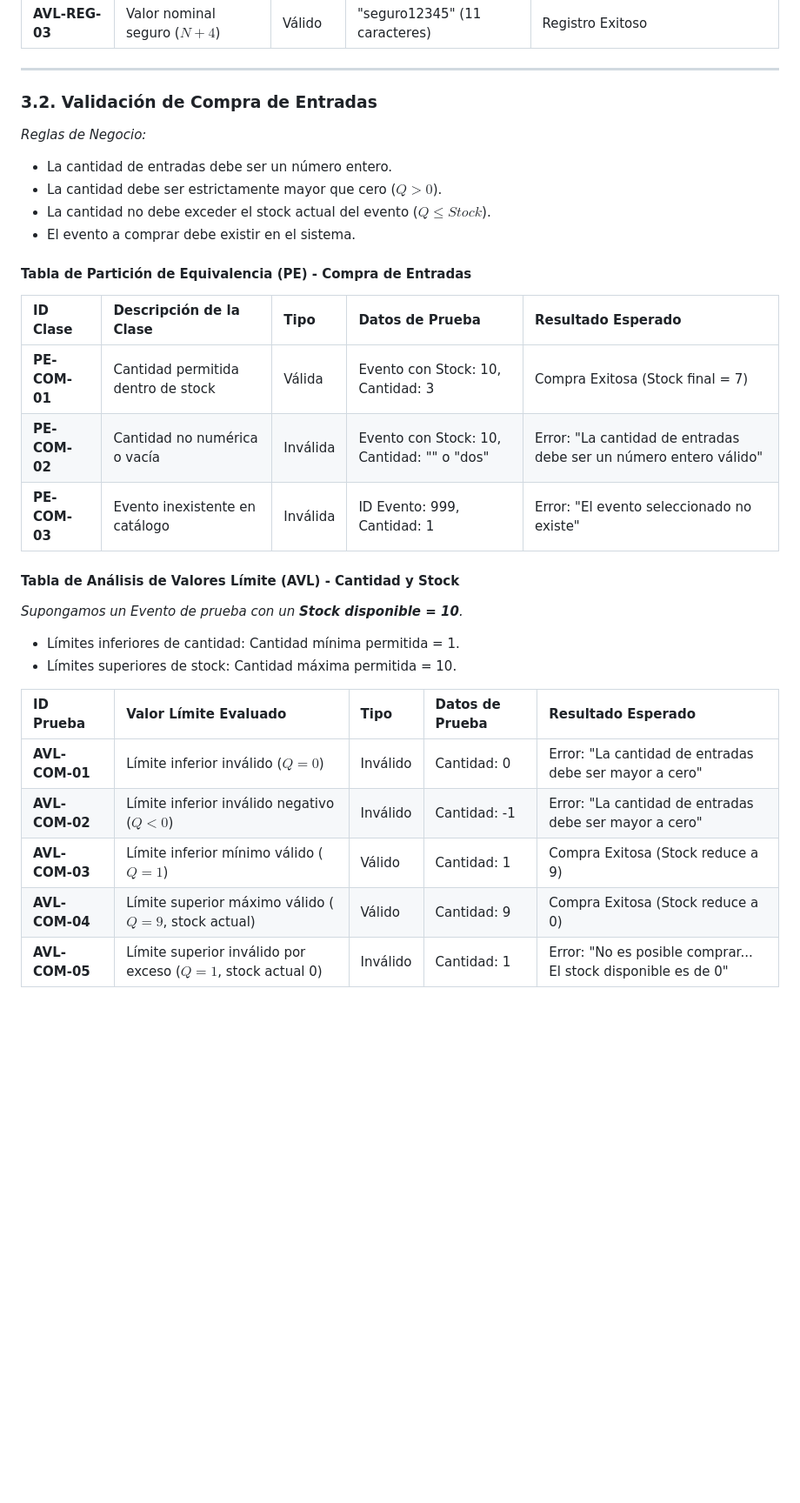
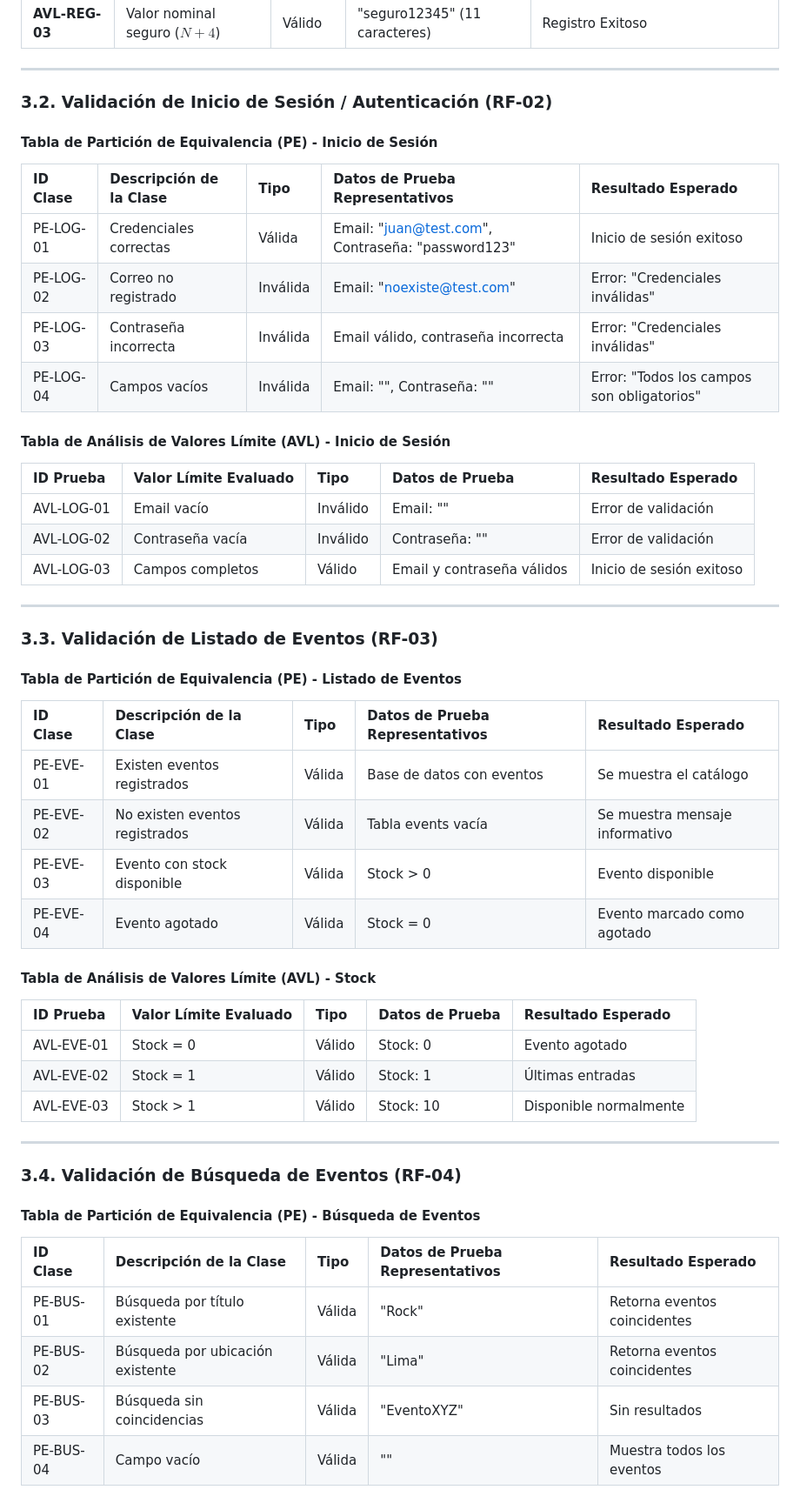
Before and after one commit to Alexandervt8/plataforma-venta-entradas, a Markdown page: REQUIREMENTS.md, the part around one of its changes. Shown at 87% size. Rendered like a GitHub page; blank space fills up the shorter version.

Commit message:
Update REQUIREMENTS.md
Se completo las pruebas unitarias para todos los módulos

```diff
--- a/REQUIREMENTS.md
+++ b/REQUIREMENTS.md
@@ -57,30 +57,56 @@ A continuación se muestran las tablas de pruebas diseñadas para certificar las
 
 ---
 
-### 3.2. Validación de Compra de Entradas
+### 3.2. Validación de Inicio de Sesión / Autenticación (RF-02)
 
-*Reglas de Negocio:*
-- La cantidad de entradas debe ser un número entero.
-- La cantidad debe ser estrictamente mayor que cero ($Q > 0$).
-- La cantidad no debe exceder el stock actual del evento ($Q \le Stock$).
-- El evento a comprar debe existir en el sistema.
+#### Tabla de Partición de Equivalencia (PE) - Inicio de Sesión
 
-#### Tabla de Partición de Equivalencia (PE) - Compra de Entradas
-| ID Clase | Descripción de la Clase | Tipo | Datos de Prueba | Resultado Esperado |
+| ID Clase | Descripción de la Clase | Tipo | Datos de Prueba Representativos | Resultado Esperado |
 | :--- | :--- | :--- | :--- | :--- |
-| **PE-COM-01** | Cantidad permitida dentro de stock | Válida | Evento con Stock: 10, Cantidad: 3 | Compra Exitosa (Stock final = 7) |
-| **PE-COM-02** | Cantidad no numérica o vacía | Inválida | Evento con Stock: 10, Cantidad: "" o "dos" | Error: "La cantidad de entradas debe ser un número entero válido" |
-| **PE-COM-03** | Evento inexistente en catálogo | Inválida | ID Evento: 999, Cantidad: 1 | Error: "El evento seleccionado no existe" |
+| PE-LOG-01 | Credenciales correctas | Válida | Email: "juan@test.com", Contraseña: "password123" | Inicio de sesión exitoso |
+| PE-LOG-02 | Correo no registrado | Inválida | Email: "noexiste@test.com" | Error: "Credenciales inválidas" |
+| PE-LOG-03 | Contraseña incorrecta | Inválida | Email válido, contraseña incorrecta | Error: "Credenciales inválidas" |
+| PE-LOG-04 | Campos vacíos | Inválida | Email: "", Contraseña: "" | Error: "Todos los campos son obligatorios" |
 
-#### Tabla de Análisis de Valores Límite (AVL) - Cantidad y Stock
-*Supongamos un Evento de prueba con un **Stock disponible = 10**.*
-- Límites inferiores de cantidad: Cantidad mínima permitida = 1.
-- Límites superiores de stock: Cantidad máxima permitida = 10.
+#### Tabla de Análisis de Valores Límite (AVL) - Inicio de Sesión
 
 | ID Prueba | Valor Límite Evaluado | Tipo | Datos de Prueba | Resultado Esperado |
 | :--- | :--- | :--- | :--- | :--- |
-| **AVL-COM-01** | Límite inferior inválido ($Q = 0$) | Inválido | Cantidad: 0 | Error: "La cantidad de entradas debe ser mayor a cero" |
-| **AVL-COM-02** | Límite inferior inválido negativo ($Q < 0$) | Inválido | Cantidad: -1 | Error: "La cantidad de entradas debe ser mayor a cero" |
-| **AVL-COM-03** | Límite inferior mínimo válido ($Q = 1$) | Válido | Cantidad: 1 | Compra Exitosa (Stock reduce a 9) |
-| **AVL-COM-04** | Límite superior máximo válido ($Q = 9$, stock actual) | Válido | Cantidad: 9 | Compra Exitosa (Stock reduce a 0) |
-| **AVL-COM-05** | Límite superior inválido por exceso ($Q = 1$, stock actual 0) | Inválido | Cantidad: 1 | Error: "No es posible comprar... El stock disponible es de 0" |
+| AVL-LOG-01 | Email vacío | Inválido | Email: "" | Error de validación |
+| AVL-LOG-02 | Contraseña vacía | Inválido | Contraseña: "" | Error de validación |
+| AVL-LOG-03 | Campos completos | Válido | Email y contraseña válidos | Inicio de sesión exitoso |
+
+---
+
+### 3.3. Validación de Listado de Eventos (RF-03)
+
+#### Tabla de Partición de Equivalencia (PE) - Listado de Eventos
+
+| ID Clase | Descripción de la Clase | Tipo | Datos de Prueba Representativos | Resultado Esperado |
+| :--- | :--- | :--- | :--- | :--- |
+| PE-EVE-01 | Existen eventos registrados | Válida | Base de datos con eventos | Se muestra el catálogo |
+| PE-EVE-02 | No existen eventos registrados | Válida | Tabla events vacía | Se muestra mensaje informativo |
+| PE-EVE-03 | Evento con stock disponible | Válida | Stock > 0 | Evento disponible |
+| PE-EVE-04 | Evento agotado | Válida | Stock = 0 | Evento marcado como agotado |
+
+#### Tabla de Análisis de Valores Límite (AVL) - Stock
+
+| ID Prueba | Valor Límite Evaluado | Tipo | Datos de Prueba | Resultado Esperado |
+| :--- | :--- | :--- | :--- | :--- |
+| AVL-EVE-01 | Stock = 0 | Válido | Stock: 0 | Evento agotado |
+| AVL-EVE-02 | Stock = 1 | Válido | Stock: 1 | Últimas entradas |
+| AVL-EVE-03 | Stock > 1 | Válido | Stock: 10 | Disponible normalmente |
+
+---
+
+### 3.4. Validación de Búsqueda de Eventos (RF-04)
+
+#### Tabla de Partición de Equivalencia (PE) - Búsqueda de Eventos
+
+| ID Clase | Descripción de la Clase | Tipo | Datos de Prueba Representativos | Resultado Esperado |
+| :--- | :--- | :--- | :--- | :--- |
+| PE-BUS-01 | Búsqueda por título existente | Válida | "Rock" | Retorna eventos coincidentes |
+| PE-BUS-02 | Búsqueda por ubicación existente | Válida | "Lima" | Retorna eventos coincidentes |
+| PE-BUS-03 | Búsqueda sin coincidencias | Válida | "EventoXYZ" | Sin resultados |
+| PE-BUS-04 | Campo vacío | Válida | "" | Muestra todos los eventos |
+
```
Also changed, not shown: other parts of REQUIREMENTS.md (+49 -0 lines).
